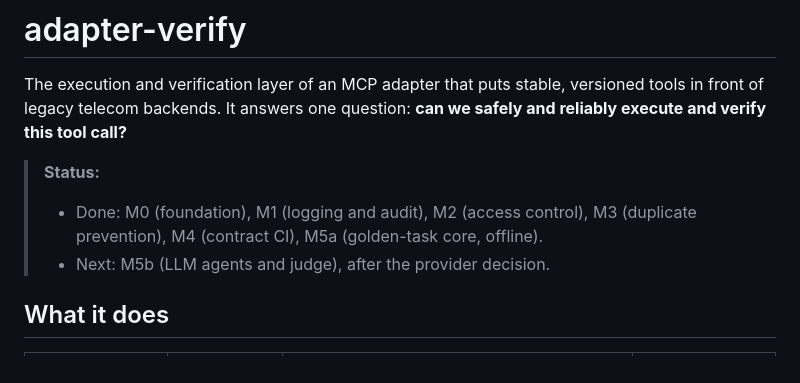
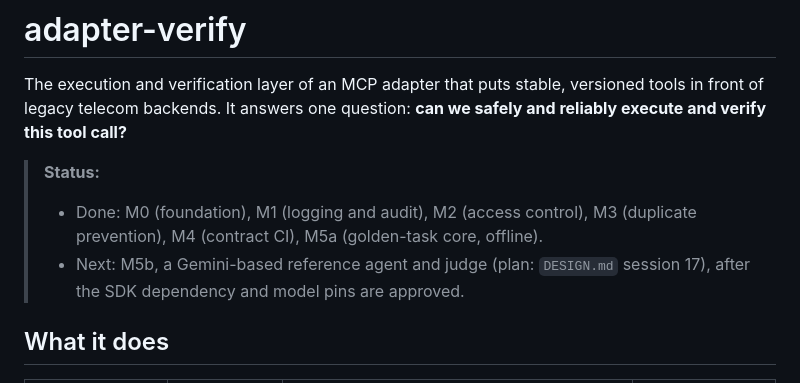
Before and after one commit to SoumyajitPodder/MCP_Adapter, a Markdown page: README.md, the part around the change. GitHub-like rendering.

Commit message:
Point README and SPEC at the M5b plan

```diff
--- a/README.md
+++ b/README.md
@@ -4,7 +4,7 @@ The execution and verification layer of an MCP adapter that puts stable, version
 
 > **Status:**
 > - Done: M0 (foundation), M1 (logging and audit), M2 (access control), M3 (duplicate prevention), M4 (contract CI), M5a (golden-task core, offline).
-> - Next: M5b (LLM agents and judge), after the provider decision.
+> - Next: M5b, a Gemini-based reference agent and judge (plan: `DESIGN.md` session 17), after the SDK dependency and model pins are approved.
 
 ## What it does
 
```
Also changed, not shown: docs/SPEC.md (+1 -1 lines).
